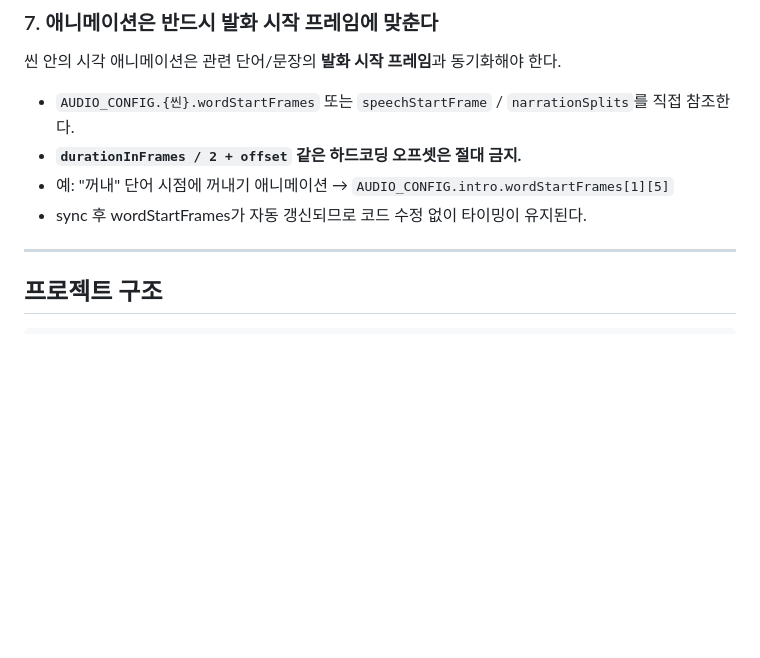
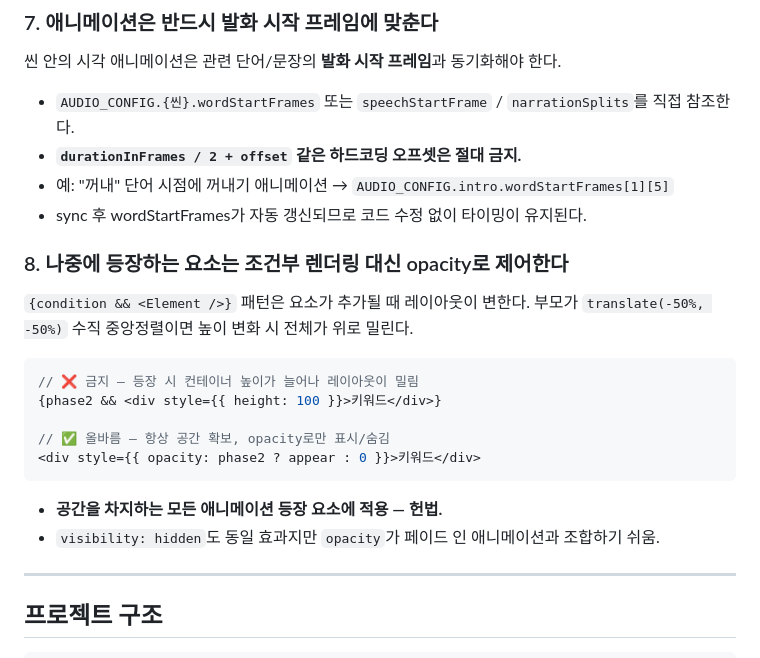
Before and after one commit to jhs512/p1, a Markdown page: CLAUDE.md, the part around the change. Drawn GitHub-style; blank space fills up the shorter version.

Commit message:
docs: 헌법 8조 추가 — 조건부 렌더링 대신 opacity로 레이아웃 고정
Co-Authored-By: Claude Sonnet 4.6 <noreply@anthropic.com>

````diff
--- a/CLAUDE.md
+++ b/CLAUDE.md
@@ -70,6 +70,22 @@ const sceneDuration = Math.max(
 - **`durationInFrames / 2 + offset` 같은 하드코딩 오프셋은 절대 금지.**
 - 예: "꺼내" 단어 시점에 꺼내기 애니메이션 → `AUDIO_CONFIG.intro.wordStartFrames[1][5]`
 - sync 후 wordStartFrames가 자동 갱신되므로 코드 수정 없이 타이밍이 유지된다.
+
+### 8. 나중에 등장하는 요소는 조건부 렌더링 대신 opacity로 제어한다
+
+`{condition && <Element />}` 패턴은 요소가 추가될 때 레이아웃이 변한다.
+부모가 `translate(-50%, -50%)` 수직 중앙정렬이면 높이 변화 시 전체가 위로 밀린다.
+
+```tsx
+// ❌ 금지 — 등장 시 컨테이너 높이가 늘어나 레이아웃이 밀림
+{phase2 && <div style={{ height: 100 }}>키워드</div>}
+
+// ✅ 올바름 — 항상 공간 확보, opacity로만 표시/숨김
+<div style={{ opacity: phase2 ? appear : 0 }}>키워드</div>
+```
+
+- **공간을 차지하는 모든 애니메이션 등장 요소에 적용 — 헌법.**
+- `visibility: hidden`도 동일 효과지만 `opacity`가 페이드 인 애니메이션과 조합하기 쉬움.
 
 ---
 
````
